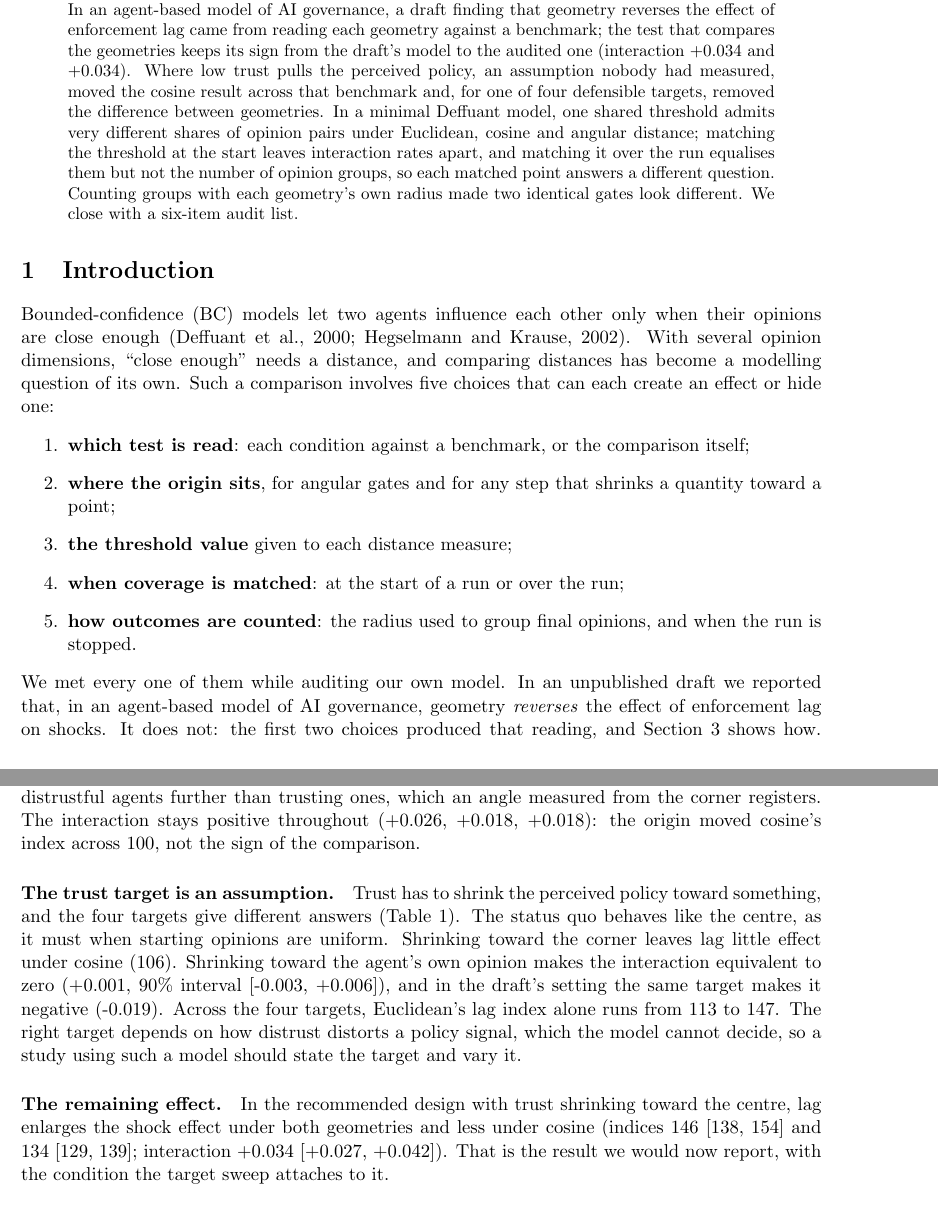
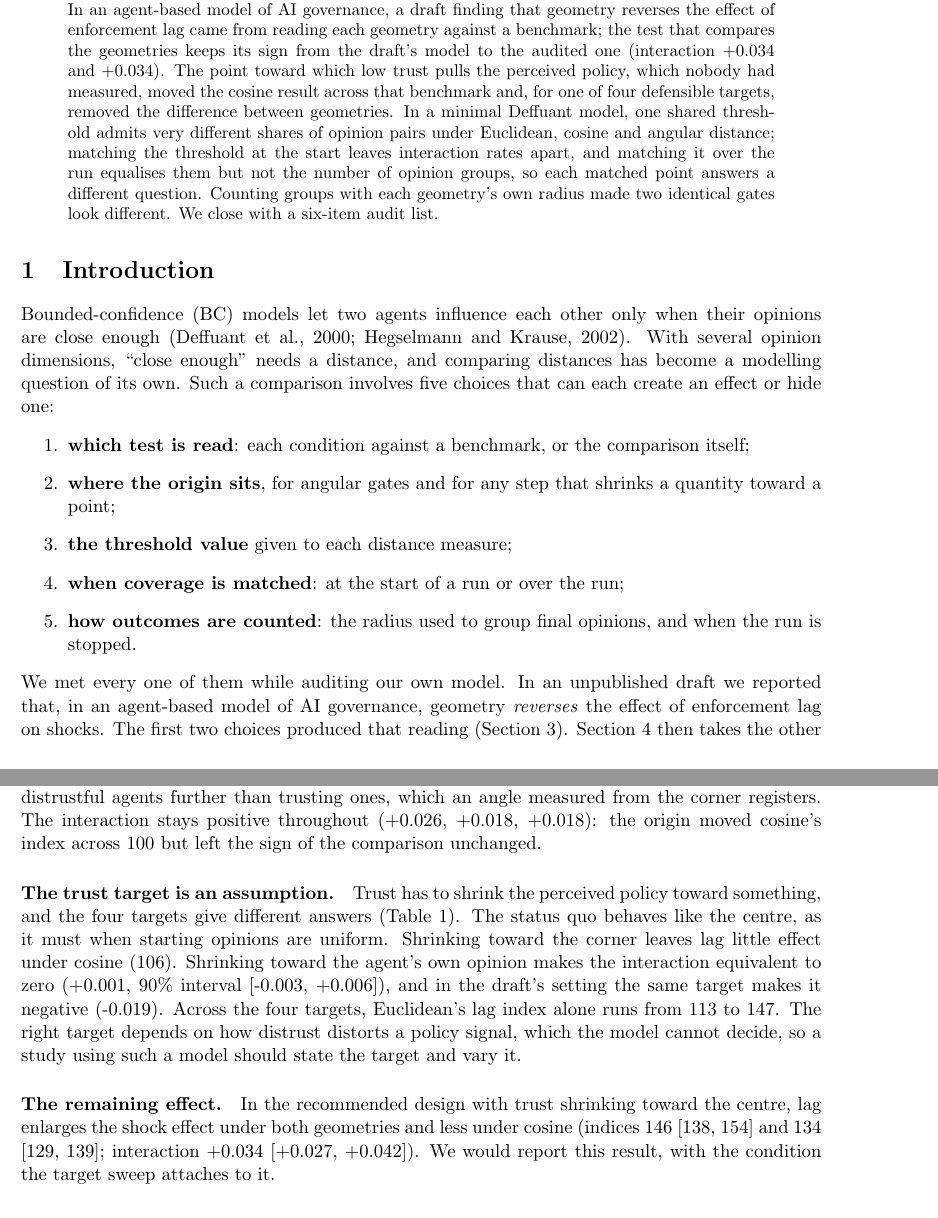
Before and after one commit to D0nu-t/policy-swarm, a LaTeX paper (paper/methods_note/main_short.tex): two parts of pages 1 and 4 of 11, joined at a grey line, cut so that both start at the same text. Compiled offline with pdfLaTeX.

Commit message:
Deslop the short version of the methods note
Prose only (10 edits): binary contrasts, a punchy opener, throat-clearing and
one grand phrase removed; no macro, citation, label, reference or formula
changed.

Co-Authored-By: Claude Opus 5.5 <noreply@anthropic.com>

```diff
--- a/paper/methods_note/main_short.tex
+++ b/paper/methods_note/main_short.tex
@@ -25,7 +25,7 @@
 Comparing distance measures in multidimensional bounded-confidence models involves choices that are easy to leave unstated.
 We follow five of them, each met while auditing our own model.
 In an agent-based model of AI governance, a draft finding that geometry reverses the effect of enforcement lag came from reading each geometry against a benchmark; the test that compares the geometries keeps its sign from the draft's model to the audited one (interaction \VCDraftInter\ and \VCRecommendedInter).
-Where low trust pulls the perceived policy, an assumption nobody had measured, moved the cosine result across that benchmark and, for one of four defensible targets, removed the difference between geometries.
+The point toward which low trust pulls the perceived policy, which nobody had measured, moved the cosine result across that benchmark and, for one of four defensible targets, removed the difference between geometries.
 In a minimal Deffuant model, one shared threshold admits very different shares of opinion pairs under Euclidean, cosine and angular distance; matching the threshold at the start leaves interaction rates apart, and matching it over the run equalises them but not the number of opinion groups, so each matched point answers a different question.
 Counting groups with each geometry's own radius made two identical gates look different.
 We close with a six-item audit list.
@@ -45,7 +45,7 @@ Such a comparison involves five choices that can each create an effect or hide o
 \end{enumerate}
 We met every one of them while auditing our own model.
 In an unpublished draft we reported that, in an agent-based model of AI governance, geometry \emph{reverses} the effect of enforcement lag on shocks.
-It does not: the first two choices produced that reading, and Section~\ref{sec:case} shows how.
+The first two choices produced that reading (Section~\ref{sec:case}).
 Section~\ref{sec:minimal} then takes the other three in a minimal Deffuant model, and Section~\ref{sec:protocol} collects the lessons into an audit list.
 The note is pre-emptive: we do not estimate how often published studies make these choices.
 A longer version with every per-cell result, the gate~$\times$~update-step crossing and a fuller literature review is in the repository (Code and data).
@@ -122,7 +122,7 @@ In the unit cube the same change of threshold moves it from \VFUnitRawAnchorInte
 With trust shrinking toward the corner and angles measured from the corner, as in the draft, the audited engine gives Euclidean \VTUnitRawCornerEucIdx\ and cosine \VTUnitRawCornerCosIdx, matching the draft's engine (\VCDraftFixedEucIdx\ and \VCDraftFixedCosIdx).
 Shrinking toward the centre lifts cosine to \VTUnitRawCentreCosIdx; measuring the gate from the centre lifts it to \VTCentredRawCornerCosIdx.
 In this setting Euclidean's index barely moves with the trust target, and the level shift takes cosine only to \VTUnitRawLevelShiftCosIdx: most of the corner's effect comes from shifting distrustful agents further than trusting ones, which an angle measured from the corner registers.
-The interaction stays positive throughout (\VTUnitRawCornerInter, \VTUnitRawCentreInter, \VTUnitRawLevelShiftInter): the origin moved cosine's index across 100, not the sign of the comparison.
+The interaction stays positive throughout (\VTUnitRawCornerInter, \VTUnitRawCentreInter, \VTUnitRawLevelShiftInter): the origin moved cosine's index across 100 but left the sign of the comparison unchanged.
 
 \begin{table}[t]
 \centering\small
@@ -141,7 +141,7 @@ The right target depends on how distrust distorts a policy signal, which the mod
 
 \paragraph{The remaining effect.}
 In the recommended design with trust shrinking toward the centre, lag enlarges the shock effect under both geometries and less under cosine (indices \VCRecommendedEucIdx\ and \VCRecommendedCosIdx; interaction \VCRecommendedInter\ \VCRecommendedCI).
-That is the result we would now report, with the condition the target sweep attaches to it.
+We would report this result, with the condition the target sweep attaches to it.
 
 \section{The other three choices, in a minimal model}
 \label{sec:minimal}
```
Also changed, not shown: paper/methods_note/main_short.tex (12 more changed lines).
